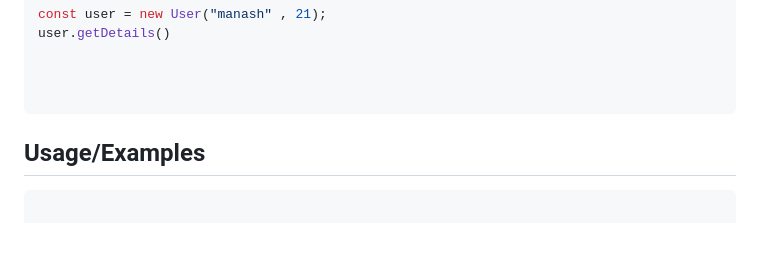
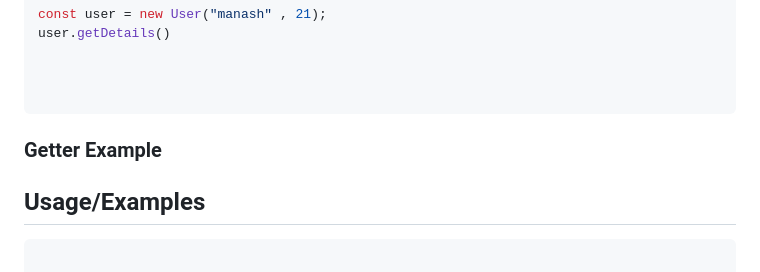
Before and after one commit to ManashSwain/Typescript, a Markdown page: README.md, the part around the change. Rendered like a GitHub page; blank space fills up the shorter version.

Commit message:
added classes

````diff
--- a/README.md
+++ b/README.md
@@ -714,6 +714,10 @@ user.getDetails()
 
 ```
 
+### Getter Example
+
+
+
 
 
 
````
